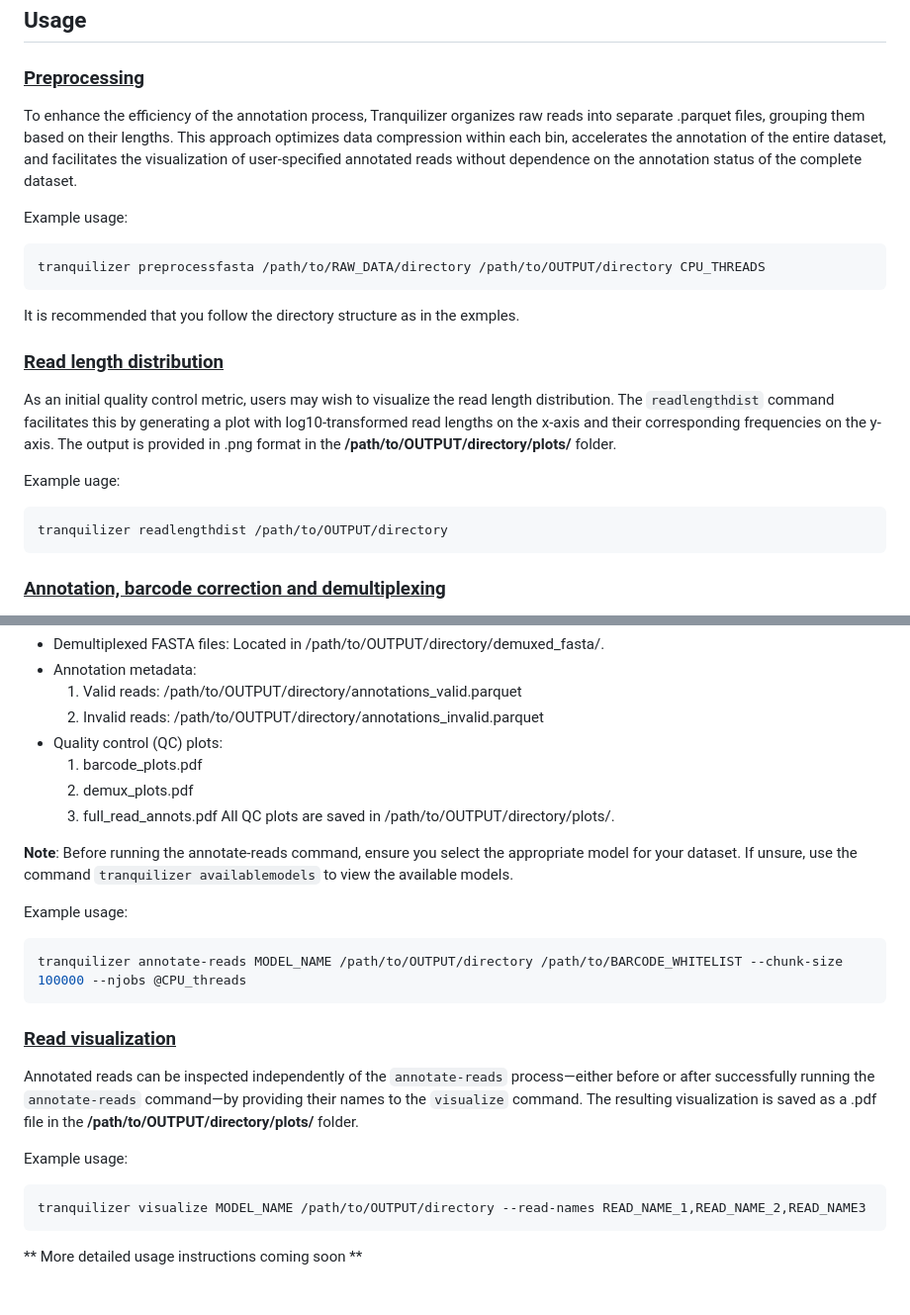
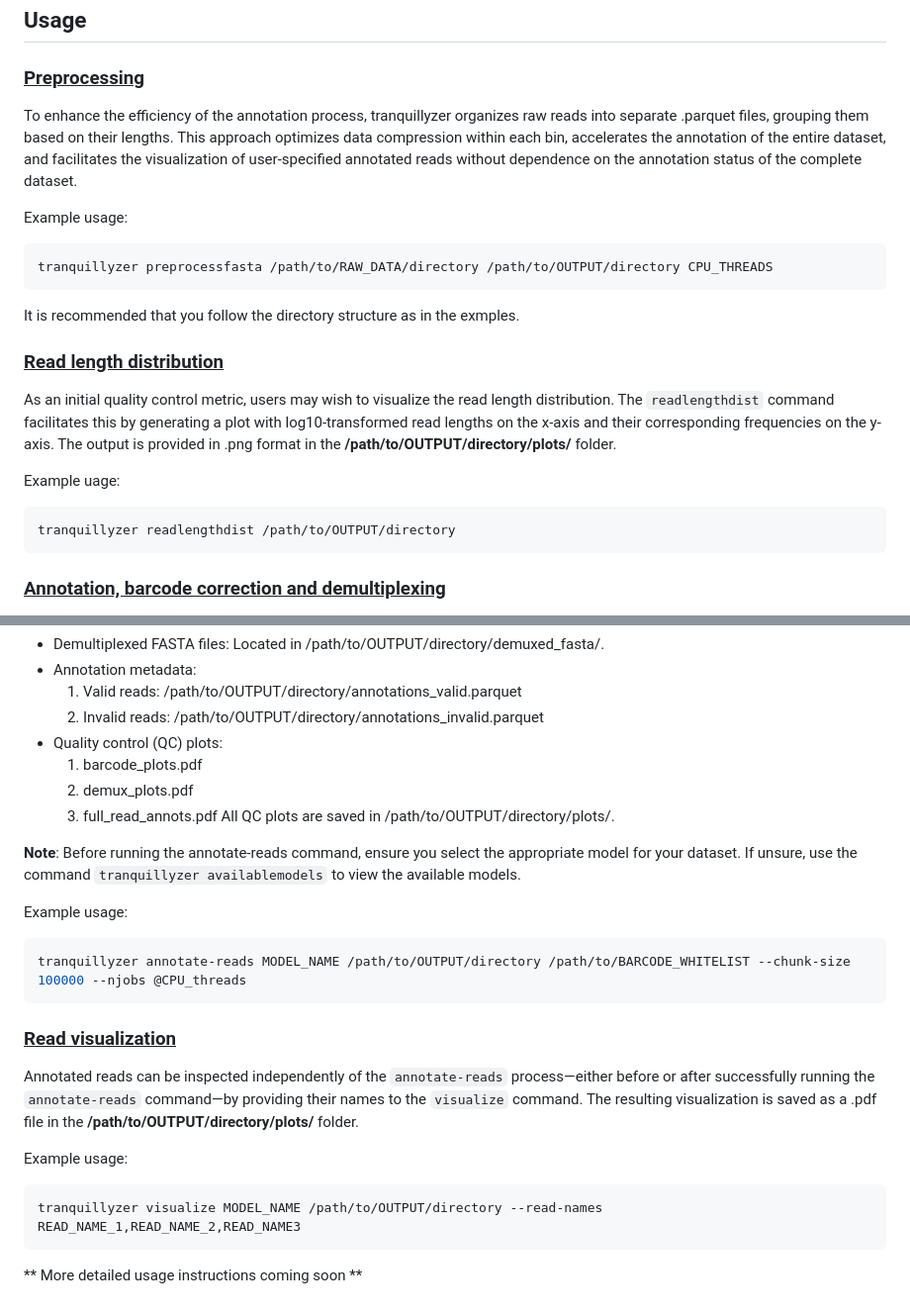
Before and after one commit to biobenkj/tranquillyzer, a Markdown page: README.md, 2 parts joined by grey strips. Shown: that part at 99% size. Drawn GitHub-style.

````diff
--- a/README.md
+++ b/README.md
@@ -85,12 +85,12 @@ The directory storing all the raw reads in **fasta/fa/fasta.gz/fa.gz/fastq/fq/fa
 
 ### <ins>Preprocessing</ins>
 
-To enhance the efficiency of the annotation process, Tranquilizer organizes raw reads into separate .parquet files, grouping them based on their lengths. This approach optimizes data compression within each bin, accelerates the annotation of the entire dataset, and facilitates the visualization of user-specified annotated reads without dependence on the annotation status of the complete dataset.
+To enhance the efficiency of the annotation process, tranquillyzer organizes raw reads into separate .parquet files, grouping them based on their lengths. This approach optimizes data compression within each bin, accelerates the annotation of the entire dataset, and facilitates the visualization of user-specified annotated reads without dependence on the annotation status of the complete dataset.
 
 Example usage:
 
 ```console
-tranquilizer preprocessfasta /path/to/RAW_DATA/directory /path/to/OUTPUT/directory CPU_THREADS
+tranquillyzer preprocessfasta /path/to/RAW_DATA/directory /path/to/OUTPUT/directory CPU_THREADS
 ```
 It is recommended that you follow the directory structure as in the exmples.
 
@@ -101,7 +101,7 @@ As an initial quality control metric, users may wish to visualize the read lengt
 Example uage:
 
 ```console
-tranquilizer readlengthdist /path/to/OUTPUT/directory
+tranquillyzer readlengthdist /path/to/OUTPUT/directory
 ```
 
 ### <ins>Annotation, barcode correction and demultiplexing</ins>
@@ -117,12 +117,12 @@ Reads can be annotated, followed by barcode extraction, correction, and assignme
     3. full_read_annots.pdf
 All QC plots are saved in /path/to/OUTPUT/directory/plots/.
 
-**Note**: Before running the annotate-reads command, ensure you select the appropriate model for your dataset. If unsure, use the command `tranquilizer availablemodels` to view the available models.
+**Note**: Before running the annotate-reads command, ensure you select the appropriate model for your dataset. If unsure, use the command `tranquillyzer availablemodels` to view the available models.
 
 Example usage:
 
 ```console
-tranquilizer annotate-reads MODEL_NAME /path/to/OUTPUT/directory /path/to/BARCODE_WHITELIST --chunk-size 100000 --njobs @CPU_threads
+tranquillyzer annotate-reads MODEL_NAME /path/to/OUTPUT/directory /path/to/BARCODE_WHITELIST --chunk-size 100000 --njobs @CPU_threads
 ```
 
 ### <ins>Read visualization</ins>
@@ -132,7 +132,7 @@ Annotated reads can be inspected independently of the `annotate-reads` process
 Example usage:
 
 ```console
-tranquilizer visualize MODEL_NAME /path/to/OUTPUT/directory --read-names READ_NAME_1,READ_NAME_2,READ_NAME3
+tranquillyzer visualize MODEL_NAME /path/to/OUTPUT/directory --read-names READ_NAME_1,READ_NAME_2,READ_NAME3
 ```
 
 
````
Also changed, not shown: other parts of README.md (+8 -8 lines).
